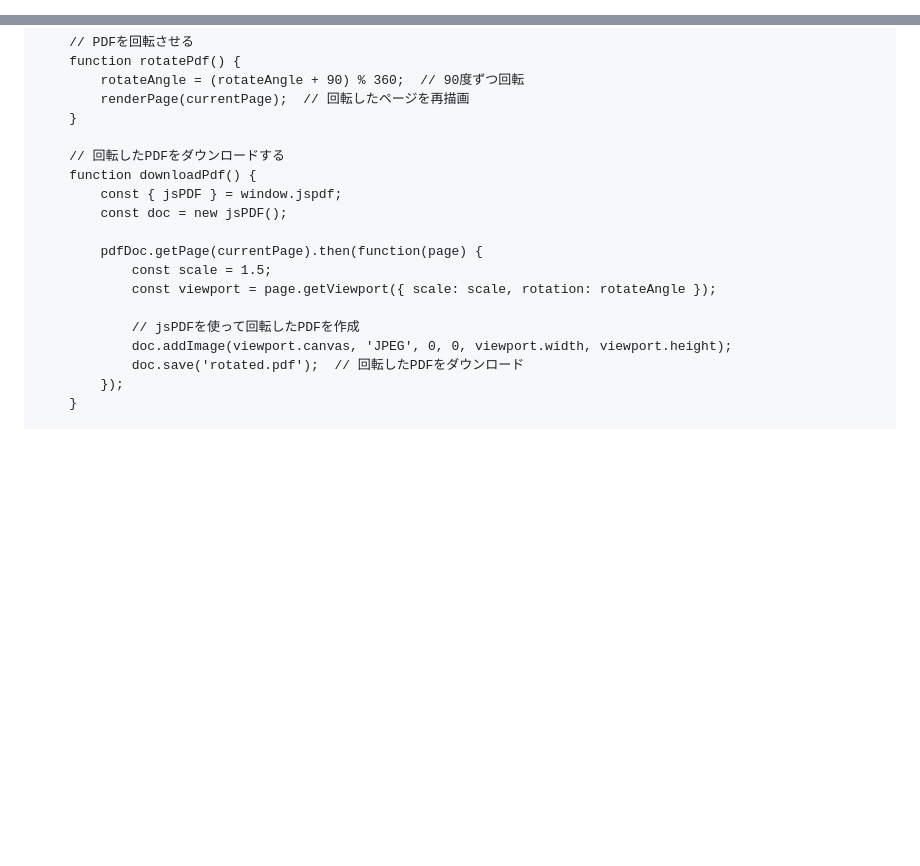
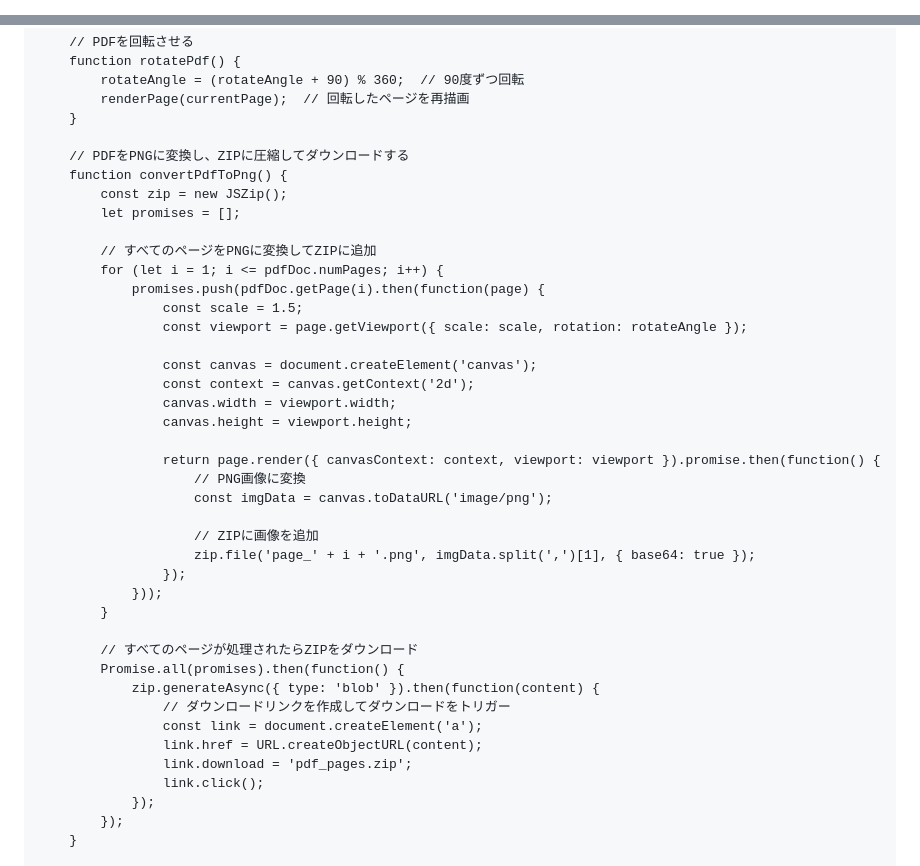
Before and after one commit to yauto108/yauto108, a Markdown page: README.md, 2 parts joined by grey strips. GitHub-like rendering; blank space fills up the shorter version.

```diff
--- a/README.md
+++ b/README.md
@@ -3,5 +3,5 @@
 <head>
     <meta charset="UTF-8">
     <meta name="viewport" content="width=device-width, initial-scale=1.0">
-    <title>PDF 回転とダウンロード</title>
+    <title>PDF 回転・PNG変換・ZIPダウンロード</title>
     <script src="https://cdnjs.cloudflare.com/ajax/libs/pdf.js/2.10.377/pdf.min.js"></script>
@@ -81,18 +87,41 @@
             renderPage(currentPage);  // 回転したページを再描画
         }
 
-        // 回転したPDFをダウンロードする
-        function downloadPdf() {
-            const { jsPDF } = window.jspdf;
-            const doc = new jsPDF();
+        // PDFをPNGに変換し、ZIPに圧縮してダウンロードする
+        function convertPdfToPng() {
+            const zip = new JSZip();
+            let promises = [];
 
-            pdfDoc.getPage(currentPage).then(function(page) {
-                const scale = 1.5;
-                const viewport = page.getViewport({ scale: scale, rotation: rotateAngle });
+            // すべてのページをPNGに変換してZIPに追加
+            for (let i = 1; i <= pdfDoc.numPages; i++) {
+                promises.push(pdfDoc.getPage(i).then(function(page) {
+                    const scale = 1.5;
+                    const viewport = page.getViewport({ scale: scale, rotation: rotateAngle });
 
-                // jsPDFを使って回転したPDFを作成
-                doc.addImage(viewport.canvas, 'JPEG', 0, 0, viewport.width, viewport.height);
-                doc.save('rotated.pdf');  // 回転したPDFをダウンロード
+                    const canvas = document.createElement('canvas');
+                    const context = canvas.getContext('2d');
+                    canvas.width = viewport.width;
+                    canvas.height = viewport.height;
+
+                    return page.render({ canvasContext: context, viewport: viewport }).promise.then(function() {
+                        // PNG画像に変換
+                        const imgData = canvas.toDataURL('image/png');
+
+                        // ZIPに画像を追加
+                        zip.file('page_' + i + '.png', imgData.split(',')[1], { base64: true });
+                    });
+                }));
+            }
+
+            // すべてのページが処理されたらZIPをダウンロード
+            Promise.all(promises).then(function() {
+                zip.generateAsync({ type: 'blob' }).then(function(content) {
+                    // ダウンロードリンクを作成してダウンロードをトリガー
+                    const link = document.createElement('a');
+                    link.href = URL.createObjectURL(content);
+                    link.download = 'pdf_pages.zip';
+                    link.click();
+                });
             });
         }
 
```
Also changed, not shown: other parts of README.md (+11 -5 lines).
